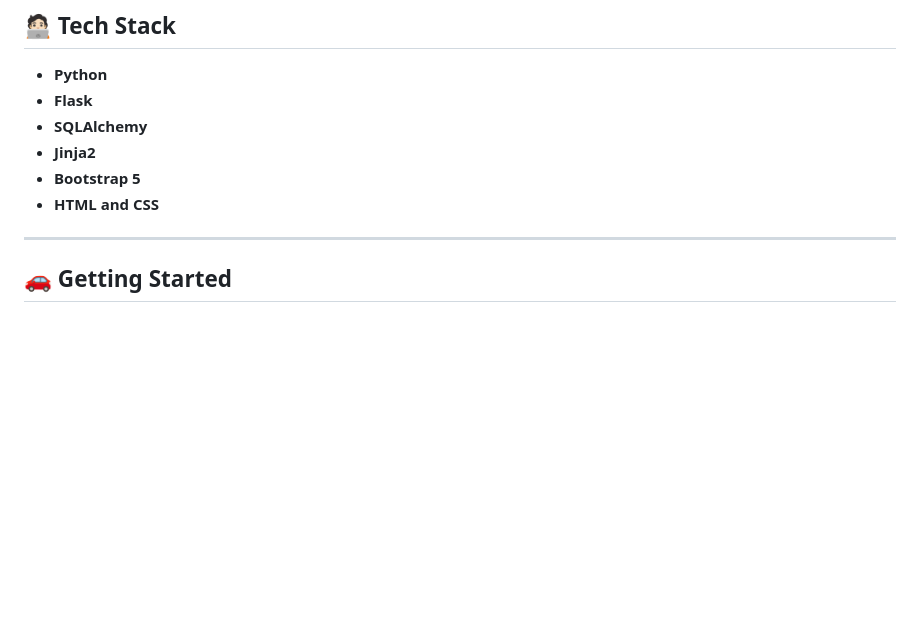
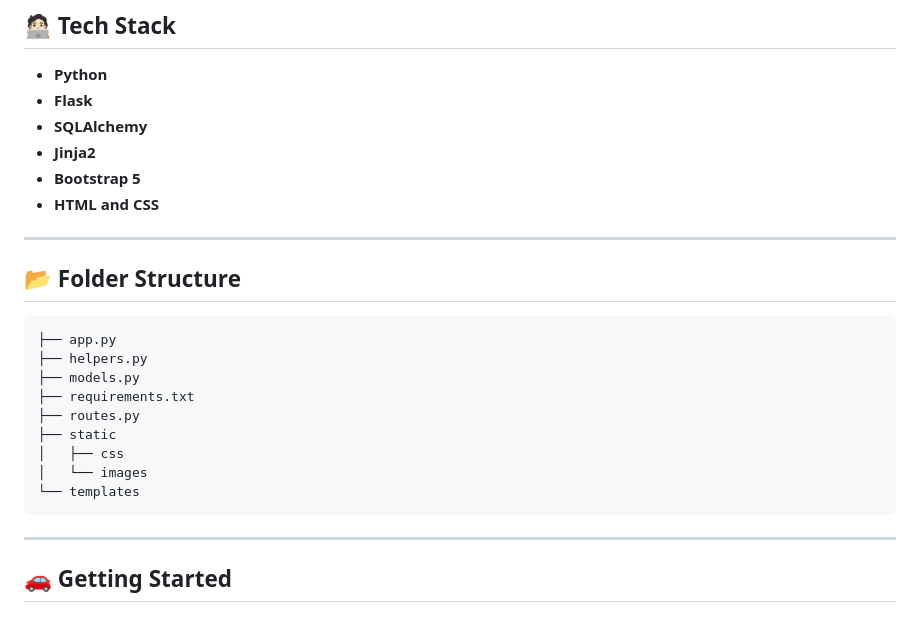
Before and after one commit to jayesh-bhatnagar/Trekkiz, a Markdown page: README.md, the part around the change. Drawn GitHub-style; blank space fills up the shorter version.

Commit message:
Update README with folder structure
Added folder structure section to README.

````diff
--- a/README.md
+++ b/README.md
@@ -31,6 +31,21 @@ A simple Flask based web-application for Trek-Management, developed as a part of
 *  **Jinja2**
 *  **Bootstrap 5**
 *  **HTML and CSS**
+
+---
+
+## 📂 Folder Structure
+```text
+├── app.py
+├── helpers.py
+├── models.py
+├── requirements.txt
+├── routes.py
+├── static
+│   ├── css
+│   └── images
+└── templates
+```
 
 ---
 
````
